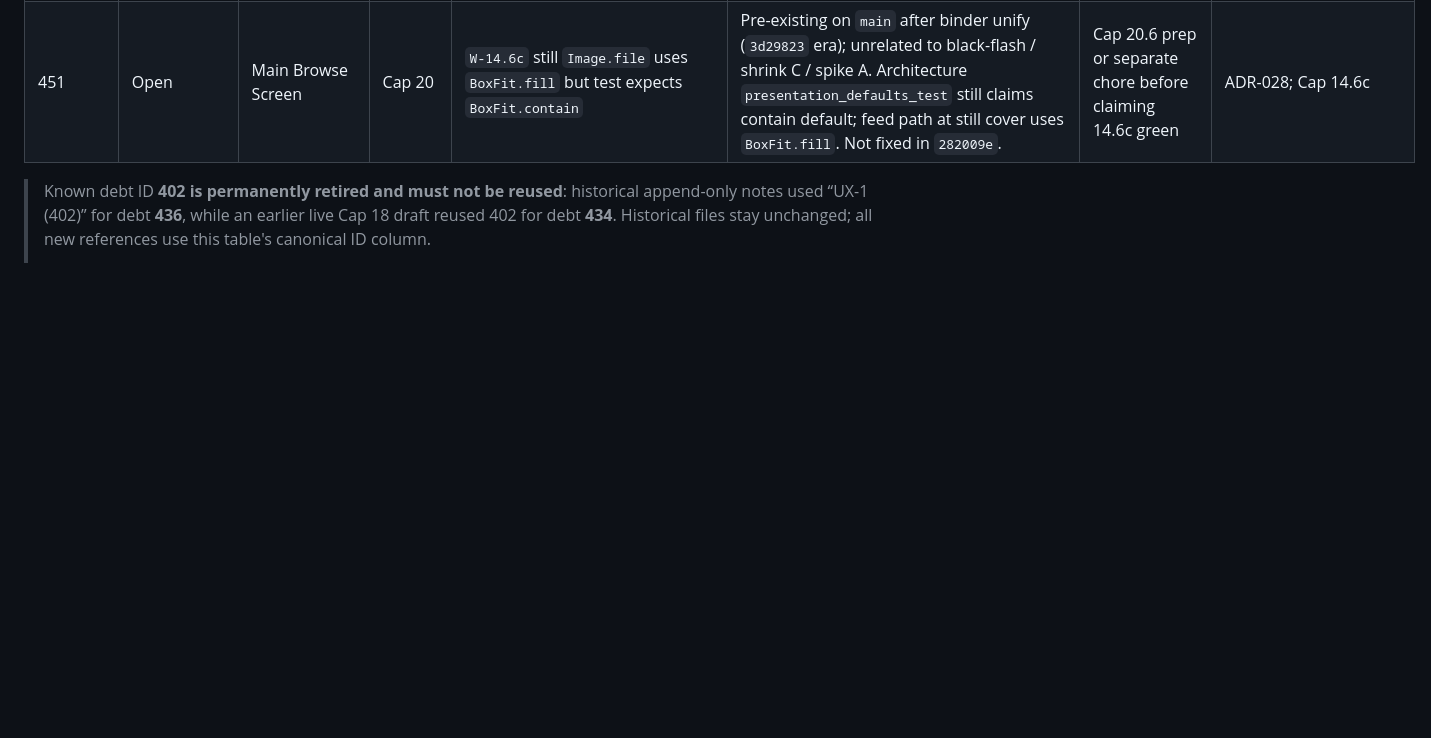
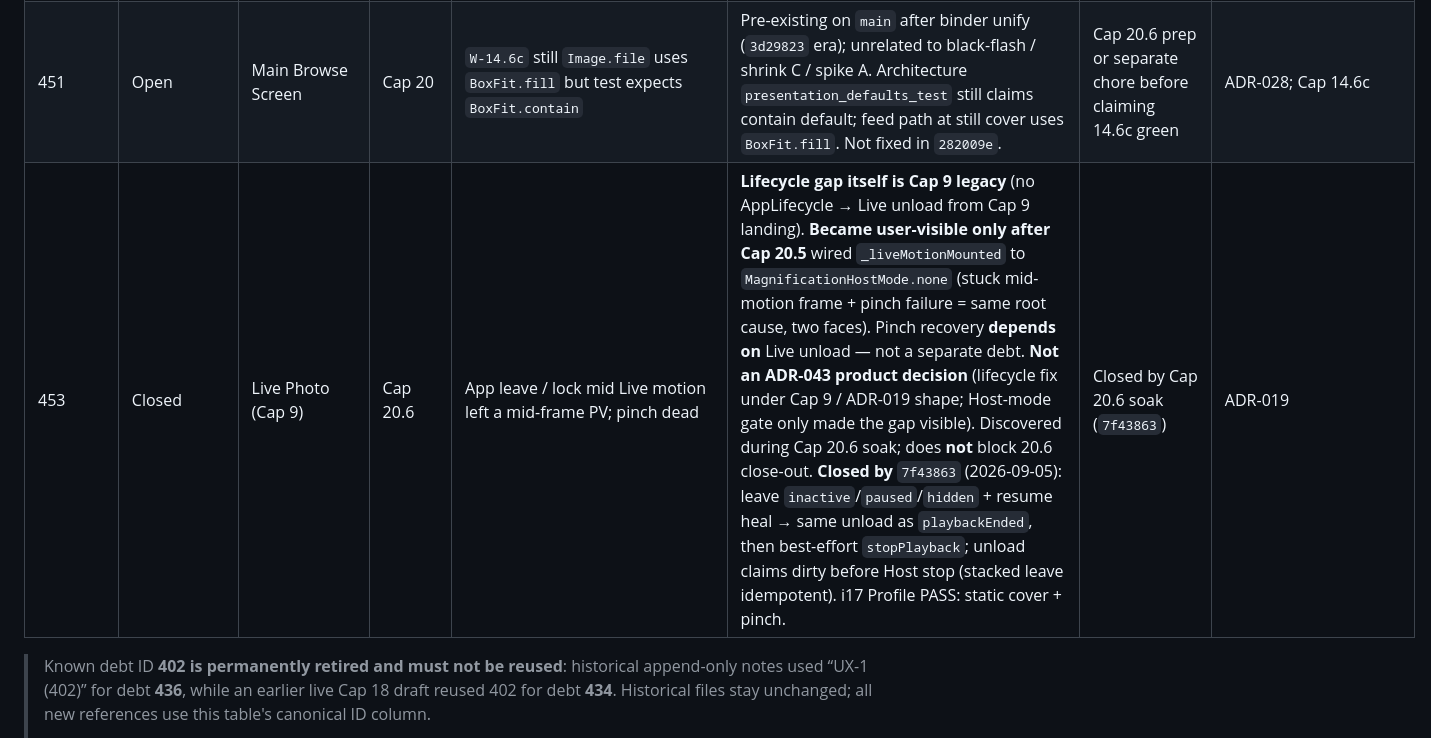
Before and after one commit to dennycgan/WakeTok, a Markdown page: docs/STATE.md, the part around the change. Rendered like a GitHub page; blank space fills up the shorter version.

Commit message:
docs(state): close debt 453 Live lifecycle leave/resume unload
Record Cap 9 AppLifecycle Live-motion gap closed by 7f43863. Cap 20.5
Host-mode gating only made the stuck frame + dead pinch user-visible;
not an ADR-043 product decision and does not block Cap 20.6 close-out.

```diff
--- a/docs/STATE.md
+++ b/docs/STATE.md
@@ -524,6 +524,7 @@ Active capability: Display magnification (pinch to zoom, lightweight) (Cap 20)
 | 449 | Open | App Foundation | Cap 20.5 | No machine CI that runs `flutter test` on push (agent-only architecture / scoped Cap gates) | Cap 20.4 L1 unify broke Cap 15.5 `W-15.5a` Image State identity; agent Cap20 tasks ran architecture + Cap20 files only — no GitHub Actions / other CI forces full suite. Rule docs alone re-create the same miss class. Need a real push CI job (at least full `flutter test` or continuity + architecture). | Later (tooling) | — |
 | 450 | Closed | Main Browse Screen / Cap 20 | Cap 20.5 | Still photo L1↔L2 doom-scroll black flash (peek / promote) after Cap 20.4 L1 unify | **Closed by post-20.5 work `3d29823`:** single `MagnificationHostModeBinder` on still cover (no Transient/Still type fork); `W-15.5a` enter + leave continuity in `still_image_element_continuity_test.dart`; Kafka/i17 local-asset doom-scroll PASS. Video shrink (mechanism C) and release scale spike (mechanism A) fixed separately in `282009e` — see `docs/acceptance/cap20-post-20.5-blackflash-shrink-notes.md`. | Closed by post-20.5 (`3d29823`) | ADR-043 Decision 14; Cap 15.5 |
 | 451 | Open | Main Browse Screen | Cap 20 | `W-14.6c` still `Image.file` uses `BoxFit.fill` but test expects `BoxFit.contain` | Pre-existing on `main` after binder unify (`3d29823` era); unrelated to black-flash / shrink C / spike A. Architecture `presentation_defaults_test` still claims contain default; feed path at still cover uses `BoxFit.fill`. Not fixed in `282009e`. | Cap 20.6 prep or separate chore before claiming 14.6c green | ADR-028; Cap 14.6c |
+| 453 | Closed | Live Photo (Cap 9) | Cap 20.6 | App leave / lock mid Live motion left a mid-frame PV; pinch dead | **Lifecycle gap itself is Cap 9 legacy** (no AppLifecycle → Live unload from Cap 9 landing). **Became user-visible only after Cap 20.5** wired `_liveMotionMounted` to `MagnificationHostMode.none` (stuck mid-motion frame + pinch failure = same root cause, two faces). Pinch recovery **depends on** Live unload — not a separate debt. **Not an ADR-043 product decision** (lifecycle fix under Cap 9 / ADR-019 shape; Host-mode gate only made the gap visible). Discovered during Cap 20.6 soak; does **not** block 20.6 close-out. **Closed by** `7f43863` (2026-09-05): leave `inactive`/`paused`/`hidden` + resume heal → same unload as `playbackEnded`, then best-effort `stopPlayback`; unload claims dirty before Host stop (stacked leave idempotent). i17 Profile PASS: static cover + pinch. | Closed by Cap 20.6 soak (`7f43863`) | ADR-019 |
 
 > Known debt ID **402 is permanently retired and must not be reused**:
 > historical append-only notes used “UX-1 (402)” for debt **436**, while an
```
